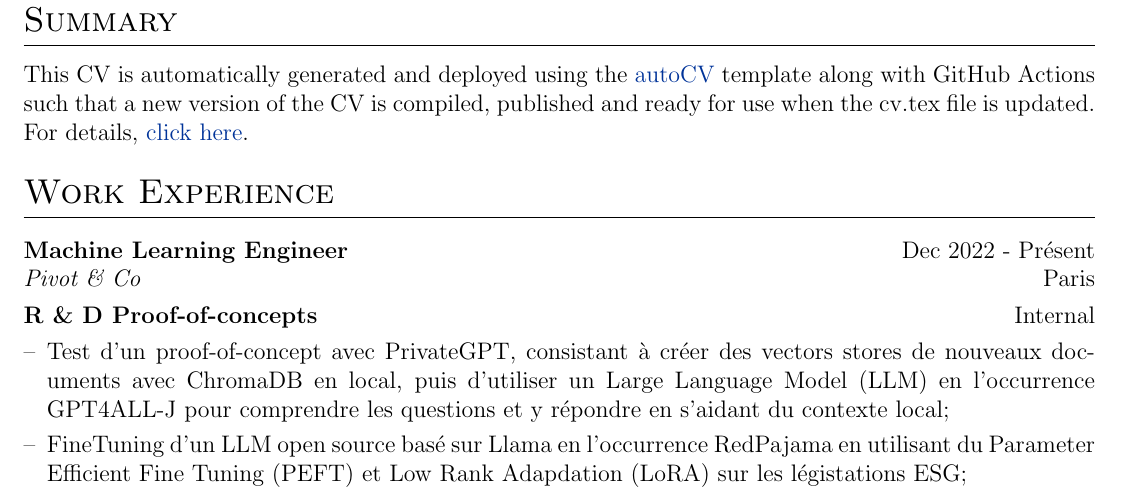
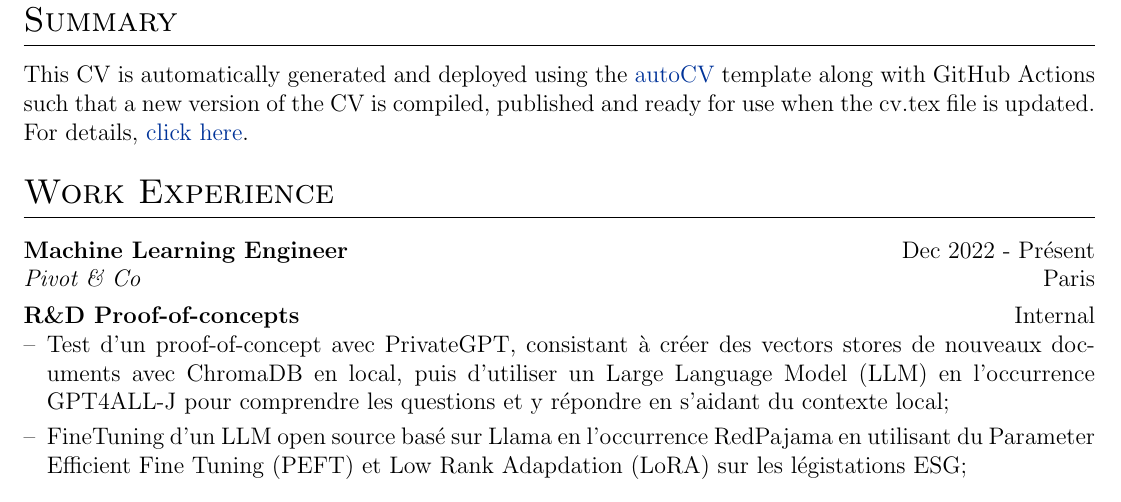
Before and after one commit to ATidiane/vitae, a LaTeX CV (cv.tex): part of page 1 of 6, cut so that both start at the same text. Compiled offline with pdfLaTeX.

Commit message:
Update cv.tex

```diff
--- a/cv.tex
+++ b/cv.tex
@@ -138,7 +138,7 @@ This CV is automatically generated and deployed using the \href{https://github.c
 \begin{tabularx}{\linewidth}{ @{}l r@{} }
 \textbf{Machine Learning Engineer} & \hfill Dec 2022 - Présent \\
 \textit{Pivot \& Co} & \hfill Paris \\[3.75pt]
-\textbf{R \& D Proof-of-concepts} & \hfill Internal \\[3.75pt]
+\textbf{R\&D Proof-of-concepts} & \hfill Internal \\
 \multicolumn{2}{@{}X@{}}{
 \begin{minipage}[t]{\linewidth}
     \begin{itemize}[nosep,after=\strut, leftmargin=1em, itemsep=3pt]
```
Also changed, not shown: cv.tex (2 more changed lines).
